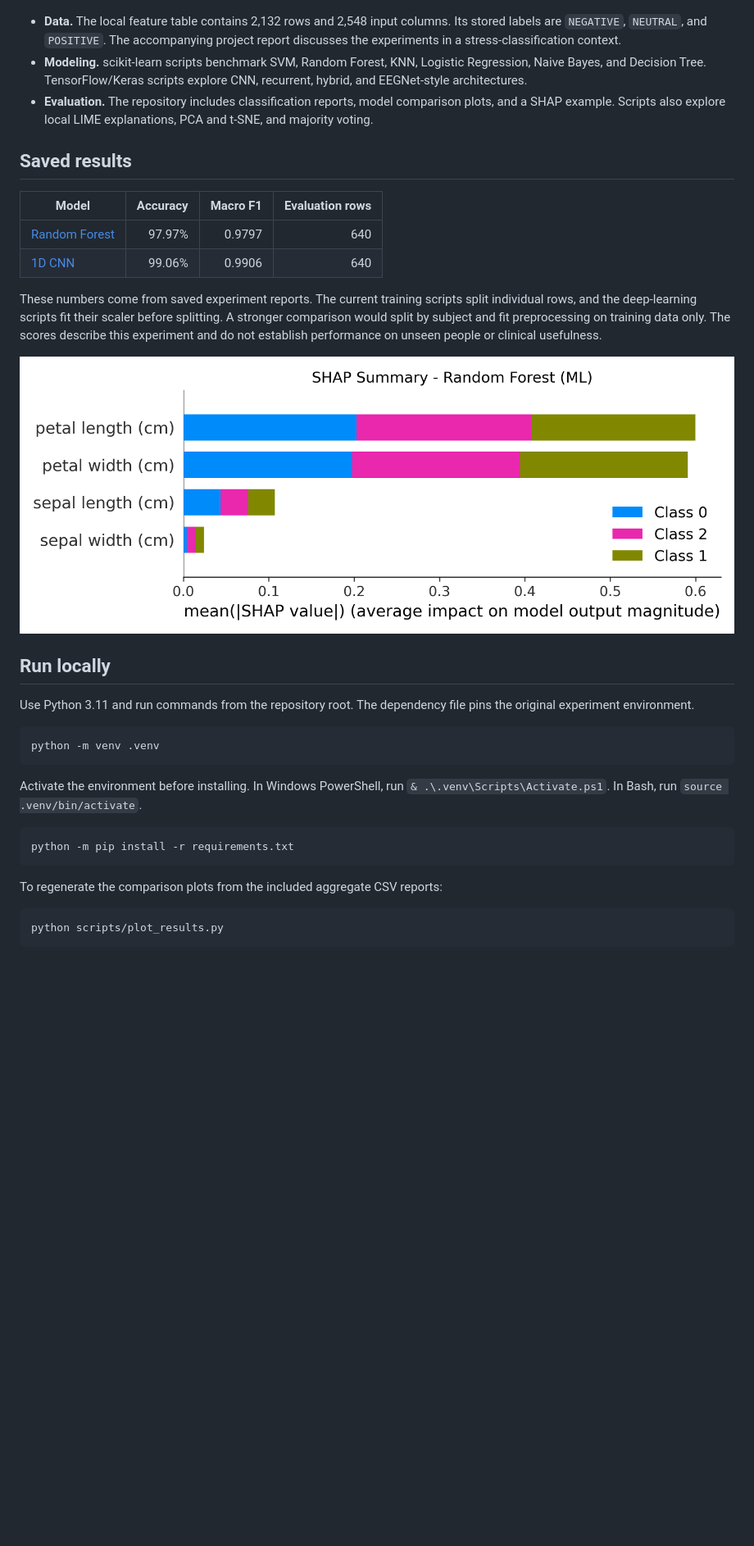
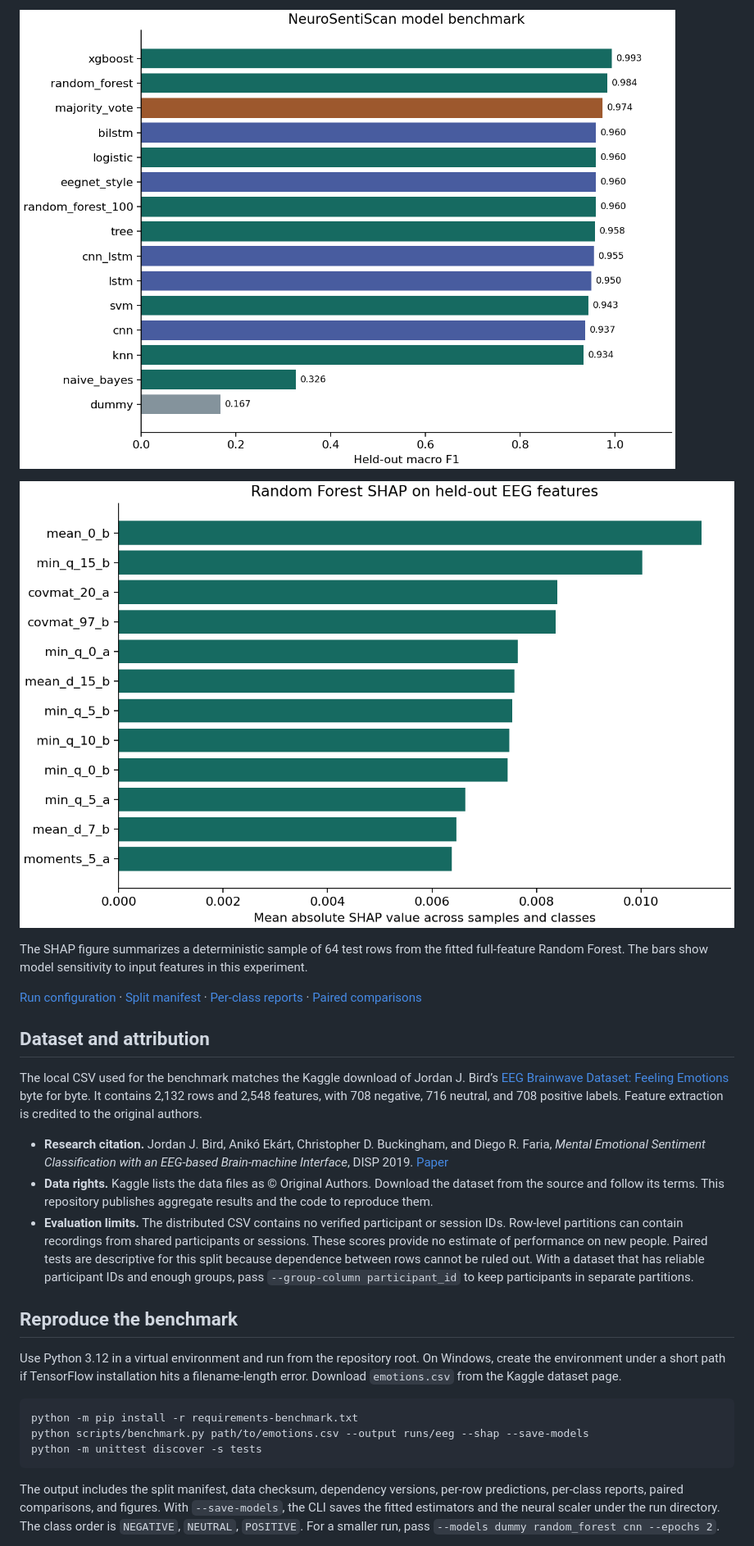
Before and after one commit to rakshakdatta/NeurosentiScan, a Markdown page: README.md, the part around one of its changes. Shown at 82% size. Drawn GitHub-style; pictures changed too: benchmark-results/benchmark.png (added), benchmark-results/shap_eeg.png (added); blank space fills up the shorter version.

Commit message:
Rebuild EEG benchmark with shared evaluation and EEG SHAP

````diff
--- a/README.md
+++ b/README.md
@@ -16,37 +41,28 @@ flowchart LR
+![Macro F1 comparison across every benchmark model](benchmark-results/benchmark.png)
+
+![Top SHAP attributions for the fitted EEG Random Forest](benchmark-results/shap_eeg.png)
+
+The SHAP figure summarizes a deterministic sample of 64 test rows from the fitted full-feature Random Forest. The bars show model sensitivity to input features in this experiment.
+
+[Run configuration](benchmark-results/run.json) · [Split manifest](benchmark-results/split.csv) · [Per-class reports](benchmark-results/reports.json) · [Paired comparisons](benchmark-results/paired_comparisons.csv)
+
+## Dataset and attribution
+
+The local CSV used for the benchmark matches the Kaggle download of Jordan J. Bird’s [EEG Brainwave Dataset: Feeling Emotions](https://www.kaggle.com/datasets/birdy654/eeg-brainwave-dataset-feeling-emotions/data) byte for byte. It contains 2,132 rows and 2,548 features, with 708 negative, 716 neutral, and 708 positive labels. Feature extraction is credited to the original authors.
+
+- **Research citation.** Jordan J. Bird, Anikó Ekárt, Christopher D. Buckingham, and Diego R. Faria, *Mental Emotional Sentiment Classification with an EEG-based Brain-machine Interface*, DISP 2019. [Paper](https://jordanjamesbird.com/publications/Mental-Emotional-Sentiment-Classification-with-an-EEG-based-Brain-machine-Interface.pdf)
+- **Data rights.** Kaggle lists the data files as © Original Authors. Download the dataset from the source and follow its terms. This repository publishes aggregate results and the code to reproduce them.
+- **Evaluation limits.** The distributed CSV contains no verified participant or session IDs. Row-level partitions can contain recordings from shared participants or sessions. These scores provide no estimate of performance on new people. Paired tests are descriptive for this split because dependence between rows cannot be ruled out. With a dataset that has reliable participant IDs and enough groups, pass `--group-column participant_id` to keep participants in separate partitions.
+
+## Reproduce the benchmark
+
+Use Python 3.12 in a virtual environment and run from the repository root. On Windows, create the environment under a short path if TensorFlow installation hits a filename-length error. Download `emotions.csv` from the Kaggle dataset page.
+
+```bash
+python -m pip install -r requirements-benchmark.txt
+python scripts/benchmark.py path/to/emotions.csv --output runs/eeg --shap --save-models
+python -m unittest discover -s tests
 ```
 
-- **Data.** The local feature table contains 2,132 rows and 2,548 input columns. Its stored labels are `NEGATIVE`, `NEUTRAL`, and `POSITIVE`. The accompanying project report discusses the experiments in a stress-classification context.
-- **Modeling.** scikit-learn scripts benchmark SVM, Random Forest, KNN, Logistic Regression, Naive Bayes, and Decision Tree. TensorFlow/Keras scripts explore CNN, recurrent, hybrid, and EEGNet-style architectures.
-- **Evaluation.** The repository includes classification reports, model comparison plots, and a SHAP example. Scripts also explore local LIME explanations, PCA and t-SNE, and majority voting.
+The output includes the split manifest, data checksum, dependency versions, per-row predictions, per-class reports, paired comparisons, and figures. With `--save-models`, the CLI saves the fitted estimators and the neural scaler under the run directory. The class order is `NEGATIVE`, `NEUTRAL`, `POSITIVE`. For a smaller run, pass `--models dummy random_forest cnn --epochs 2`.
 
-## Saved results
-
-| Model | Accuracy | Macro F1 | Evaluation rows |
-| --- | ---: | ---: | ---: |
-| [Random Forest](outputs/RandomForest_report.csv) | 97.97% | 0.9797 | 640 |
-| [1D CNN](outputs/CNN_1D_report.csv) | 99.06% | 0.9906 | 640 |
-
-These numbers come from saved experiment reports. The current training scripts split individual rows, and the deep-learning scripts fit their scaler before splitting. A stronger comparison would split by subject and fit preprocessing on training data only. The scores describe this experiment and do not establish performance on unseen people or clinical usefulness.
-
-![Example SHAP summary for the Random Forest experiment](explainability/shap_rf_summary.png)
-
-## Run locally
-
-Use Python 3.11 and run commands from the repository root. The dependency file pins the original experiment environment.
-
-```bash
-python -m venv .venv
-```
-
-Activate the environment before installing. In Windows PowerShell, run `& .\.venv\Scripts\Activate.ps1`. In Bash, run `source .venv/bin/activate`.
-
-```bash
-python -m pip install -r requirements.txt
-```
-
-To regenerate the comparison plots from the included aggregate CSV reports:
-
-```bash
-python scripts/plot_results.py
-```
-
````
Also changed, not shown: other parts of README.md (+36 -25 lines), 11 other files.
